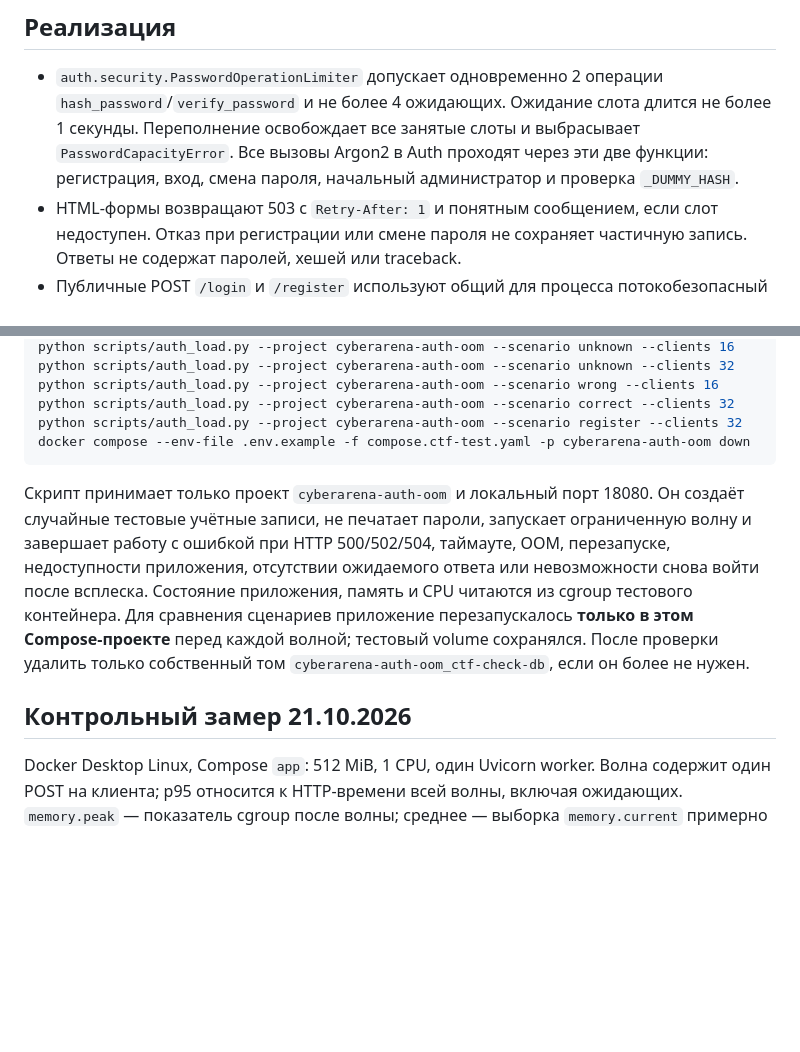
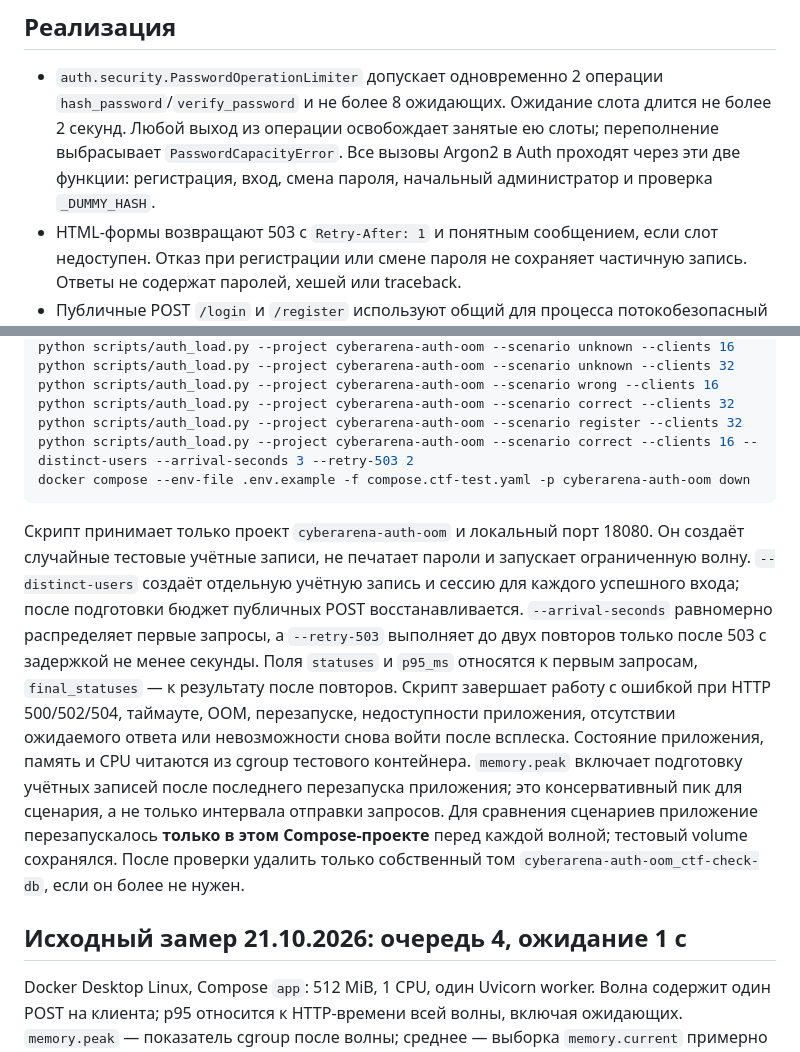
Before and after one commit to rlyfreak/CYBERARENA, a Markdown page: docs/auth-argon2-oom.md, 2 parts joined by grey strips. GitHub-like rendering; blank space fills up the shorter version.

````diff
--- a/docs/auth-argon2-oom.md
+++ b/docs/auth-argon2-oom.md
@@ -14,10 +14,11 @@
 ## Реализация
 
 - `auth.security.PasswordOperationLimiter` допускает одновременно 2 операции
-  `hash_password`/`verify_password` и не более 4 ожидающих. Ожидание слота
-  длится не более 1 секунды. Переполнение освобождает все занятые слоты и
-  выбрасывает `PasswordCapacityError`. Все вызовы Argon2 в Auth проходят через
-  эти две функции: регистрация, вход, смена пароля, начальный администратор и
+  `hash_password`/`verify_password` и не более 8 ожидающих. Ожидание слота
+  длится не более 2 секунд. Любой выход из операции освобождает занятые ею
+  слоты; переполнение выбрасывает `PasswordCapacityError`. Все вызовы Argon2
+  в Auth проходят через эти две функции: регистрация, вход, смена пароля,
+  начальный администратор и
   проверка `_DUMMY_HASH`.
 - HTML-формы возвращают 503 с `Retry-After: 1` и понятным сообщением, если
   слот недоступен. Отказ при регистрации или смене пароля не сохраняет
@@ -56,20 +57,30 @@ python scripts/auth_load.py --project cyberarena-auth-oom --scenario unknown --c
 python scripts/auth_load.py --project cyberarena-auth-oom --scenario wrong --clients 16
 python scripts/auth_load.py --project cyberarena-auth-oom --scenario correct --clients 32
 python scripts/auth_load.py --project cyberarena-auth-oom --scenario register --clients 32
+python scripts/auth_load.py --project cyberarena-auth-oom --scenario correct --clients 16 --distinct-users --arrival-seconds 3 --retry-503 2
 docker compose --env-file .env.example -f compose.ctf-test.yaml -p cyberarena-auth-oom down
 ```
 
 Скрипт принимает только проект `cyberarena-auth-oom` и локальный порт 18080.
-Он создаёт случайные тестовые учётные записи, не печатает пароли, запускает
-ограниченную волну и завершает работу с ошибкой при HTTP 500/502/504,
+Он создаёт случайные тестовые учётные записи, не печатает пароли и запускает
+ограниченную волну. `--distinct-users` создаёт отдельную учётную запись и
+сессию для каждого успешного входа; после подготовки бюджет публичных POST
+восстанавливается. `--arrival-seconds` равномерно распределяет первые запросы,
+а `--retry-503` выполняет до двух повторов только после 503 с задержкой не
+менее секунды. Поля `statuses` и `p95_ms` относятся к первым запросам,
+`final_statuses` — к результату после повторов. Скрипт завершает работу с
+ошибкой при HTTP 500/502/504,
 таймауте, OOM, перезапуске, недоступности приложения, отсутствии ожидаемого
 ответа или невозможности снова войти после всплеска. Состояние приложения,
-память и CPU читаются из cgroup тестового контейнера. Для сравнения
+память и CPU читаются из cgroup тестового контейнера. `memory.peak` включает
+подготовку учётных записей после последнего перезапуска приложения; это
+консервативный пик для сценария, а не только интервала отправки запросов.
+Для сравнения
 сценариев приложение перезапускалось **только в этом Compose-проекте** перед
 каждой волной; тестовый volume сохранялся. После проверки удалить только
 собственный том `cyberarena-auth-oom_ctf-check-db`, если он более не нужен.
 
-## Контрольный замер 21.10.2026
+## Исходный замер 21.10.2026: очередь 4, ожидание 1 с
 
 Docker Desktop Linux, Compose `app`: 512 MiB, 1 CPU, один Uvicorn worker.
 Волна содержит один POST на клиента; p95 относится к HTTP-времени всей
````
Also changed, not shown: other parts of docs/auth-argon2-oom.md (+38 -0 lines).
